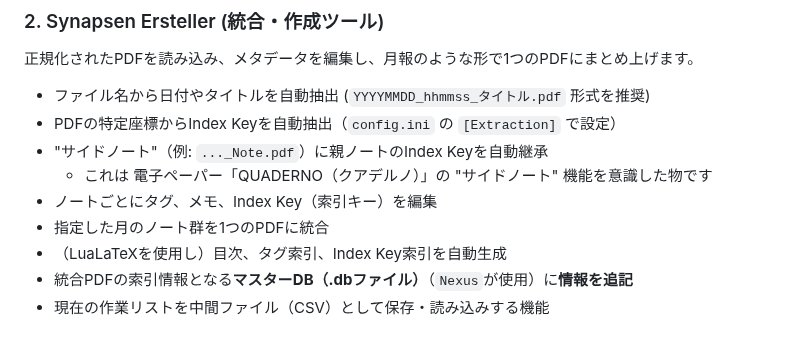
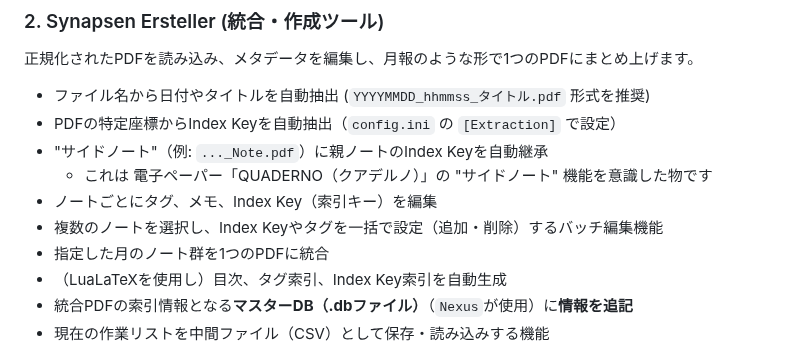
Before and after one commit to Kurato-Tsukishiro/Synapsen, a Markdown page: README.md, the part around the change. Rendered like a GitHub page.

Commit message:
doc: バッチ編集機能の説明を追加

```diff
--- a/README.md
+++ b/README.md
@@ -36,6 +36,7 @@
 * "サイドノート"（例: `..._Note.pdf`）に親ノートのIndex Keyを自動継承
     * これは 電子ペーパー「QUADERNO（クアデルノ）」の "サイドノート" 機能を意識した物です
 * ノートごとにタグ、メモ、Index Key（索引キー）を編集
+* 複数のノートを選択し、Index Keyやタグを一括で設定（追加・削除）するバッチ編集機能
 * 指定した月のノート群を1つのPDFに統合
 * （LuaLaTeXを使用し）目次、タグ索引、Index Key索引を自動生成
 * 統合PDFの索引情報となる**マスターDB（.dbファイル）**（`Nexus`が使用）に**情報を追記**
```
